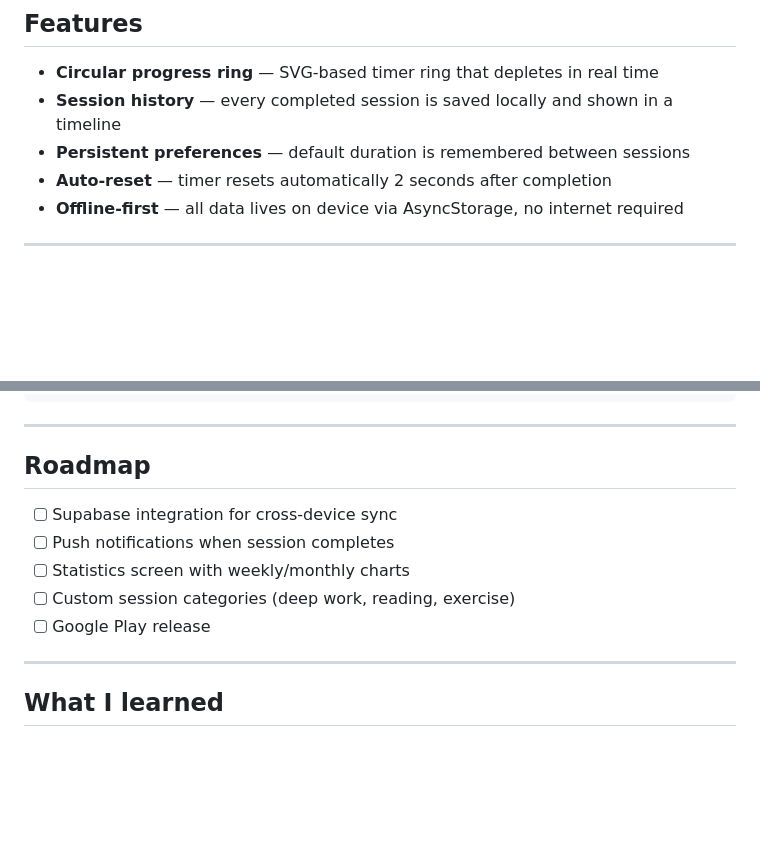
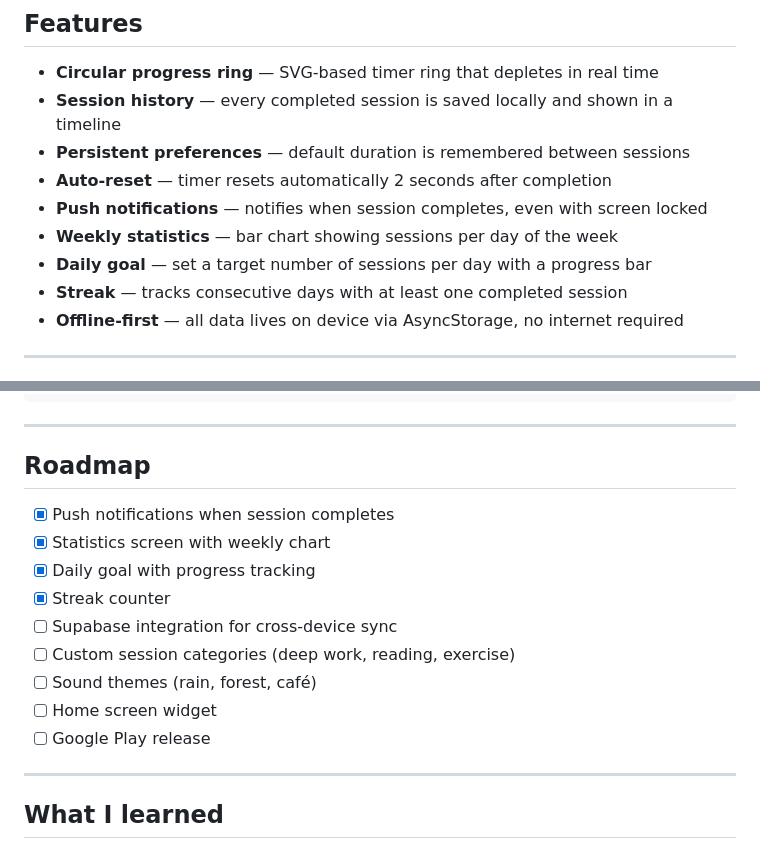
Before and after one commit to samuellouren/FocusDrop, a Markdown page: README.MD, 2 parts joined by grey strips. Drawn GitHub-style; blank space fills up the shorter version.

Commit message:
docs: update README with completed features and stats screen

```diff
--- a/README.MD
+++ b/README.MD
@@ -23,6 +23,10 @@ Built as a learning project to apply React Native fundamentals in a real, publis
 - **Session history** — every completed session is saved locally and shown in a timeline
 - **Persistent preferences** — default duration is remembered between sessions
 - **Auto-reset** — timer resets automatically 2 seconds after completion
+- **Push notifications** — notifies when session completes, even with screen locked
+- **Weekly statistics** — bar chart showing sessions per day of the week
+- **Daily goal** — set a target number of sessions per day with a progress bar
+- **Streak** — tracks consecutive days with at least one completed session
 - **Offline-first** — all data lives on device via AsyncStorage, no internet required
 
 ---
@@ -116,12 +120,15 @@ Tests: 6 passed
 
 ## Roadmap
 
+- [x] Push notifications when session completes
+- [x] Statistics screen with weekly chart
+- [x] Daily goal with progress tracking
+- [x] Streak counter
 - [ ] Supabase integration for cross-device sync
-- [ ] Push notifications when session completes
-- [ ] Statistics screen with weekly/monthly charts
 - [ ] Custom session categories (deep work, reading, exercise)
+- [ ] Sound themes (rain, forest, café)
+- [ ] Home screen widget
 - [ ] Google Play release
-
 ---
 
 ## What I learned
```
